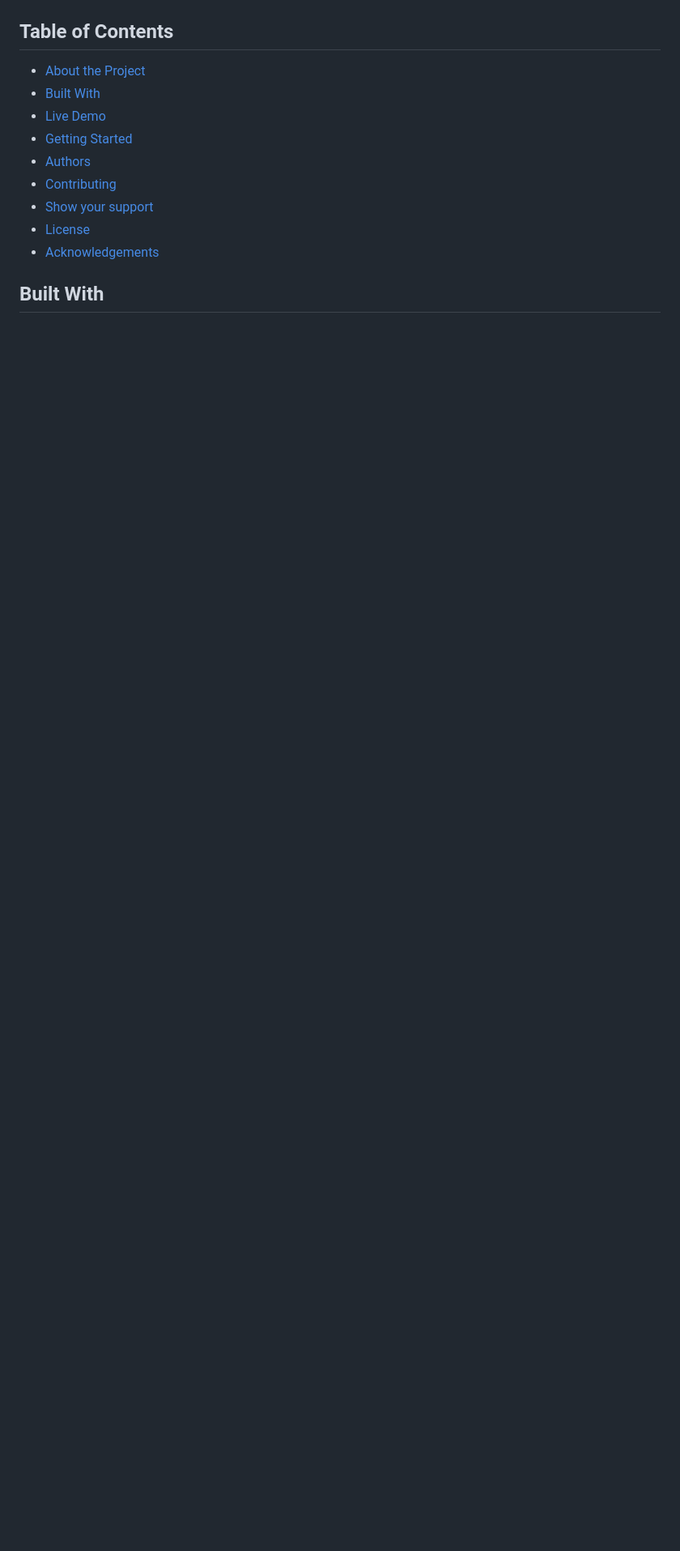
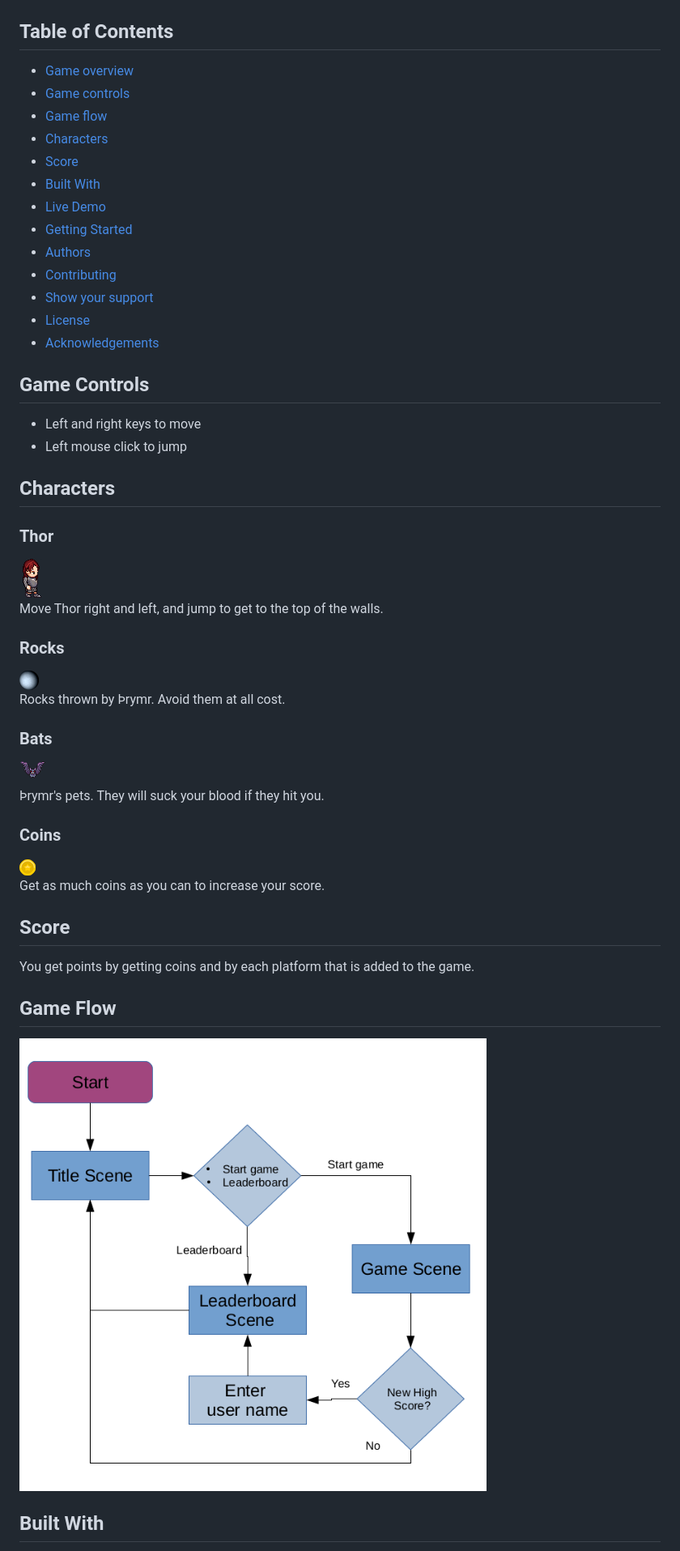
Before and after one commit to Zappat0n/The_extortion, a Markdown page: README.md, the part around the change printed below. Shown: that part at 81% size. Drawn GitHub-style; pictures changed too: src/assets/bat_frame.png (added), src/assets/coin_frame.png (added), src/assets/game_flow.png (added); blank space fills up the shorter version.

Commit message:
Update README with game content

```diff
--- a/README.md
+++ b/README.md
@@ -27,7 +23,11 @@ Enjoy the game!
 
 ## Table of Contents
 
-* [About the Project](#about-the-project)
+* [Game overview](#game-overview)
+* [Game controls](#game-controls)
+* [Game flow](#game-flow)
+* [Characters](#characters)
+* [Score](#score)
 * [Built With](#built-with)
 * [Live Demo](#live-demo)
 * [Getting Started](#getting-started)
@@ -36,6 +36,35 @@ Enjoy the game!
 * [Show your support](#show-your-support)
 * [License](#license)
 * [Acknowledgements](#acknowledgements)
+
+## Game Controls
+
+* Left and right keys to move
+* Left mouse click to jump
+
+## Characters
+
+### Thor
+![Thor](./src/assets/player_frame.png)<br>
+Move Thor right and left, and jump to get to the top of the walls.
+
+### Rocks
+![Rock](./src/assets/rock.png)<br>
+Rocks thrown by Þrymr. Avoid them at all cost.
+
+### Bats
+![Bat](./src/assets/bat_frame.png)<br>
+Þrymr's pets. They will suck your blood if they hit you.
+
+### Coins
+![Coin](./src/assets/coin_frame.png)<br>
+Get as much coins as you can to increase your score.
+
+## Score
+You get points by getting coins and by each platform that is added to the game.
+<br>
+## Game Flow
+![Game_flow](./src/assets/game_flow.png)
 
 ## Built With
 
```
Also changed, not shown: other parts of README.md (+2 -5 lines), src/assets/left_key.jpeg (added), src/assets/right_key.jpeg (added).
